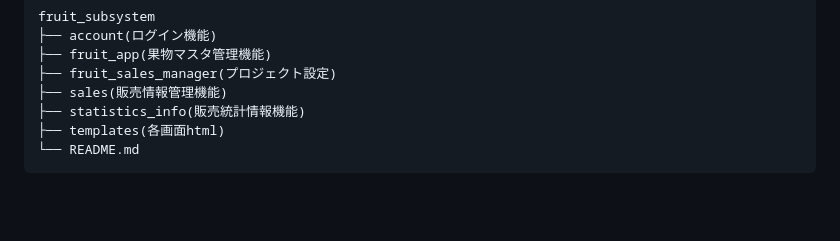
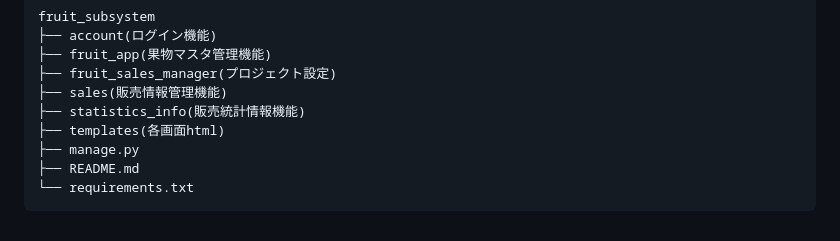
Before and after one commit to Tuttu13/fruit_subsystem, a Markdown page: README.md, the part around the change. Rendered like a GitHub page; blank space fills up the shorter version.

Commit message:
readme　修正

```diff
--- a/README.md
+++ b/README.md
@@ -59,5 +59,7 @@ fruit_subsystem
 ├── sales(販売情報管理機能)
 ├── statistics_info(販売統計情報機能)
 ├── templates(各画面html)
-└── README.md
+├── manage.py
+├── README.md
+└── requirements.txt
 </pre>
```
